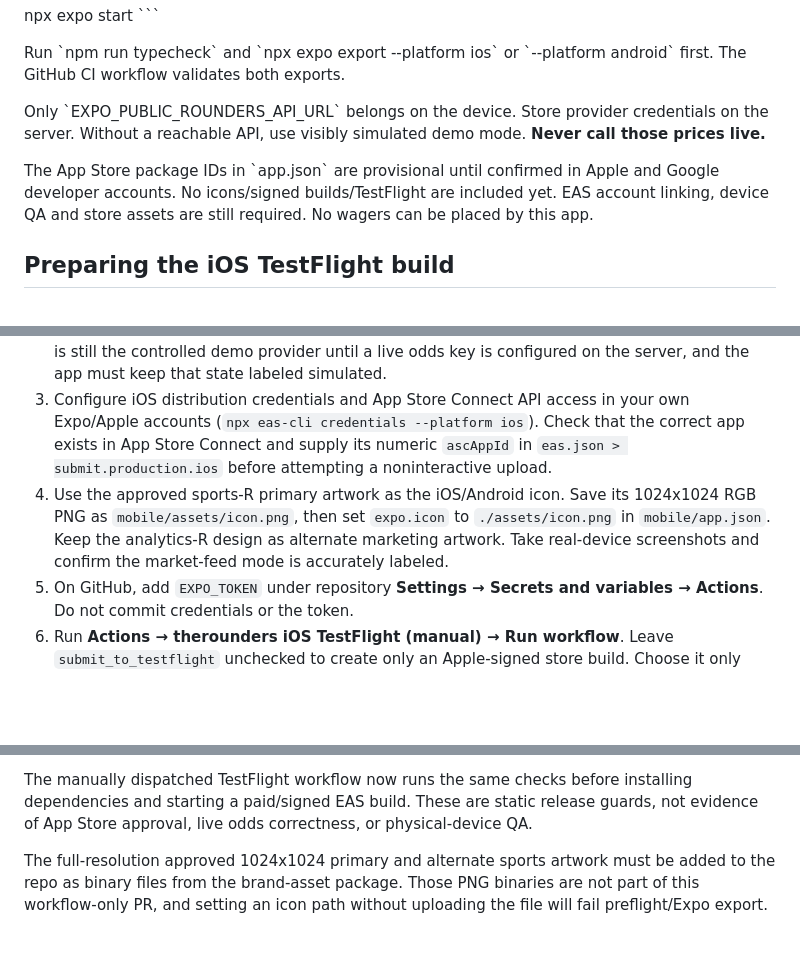
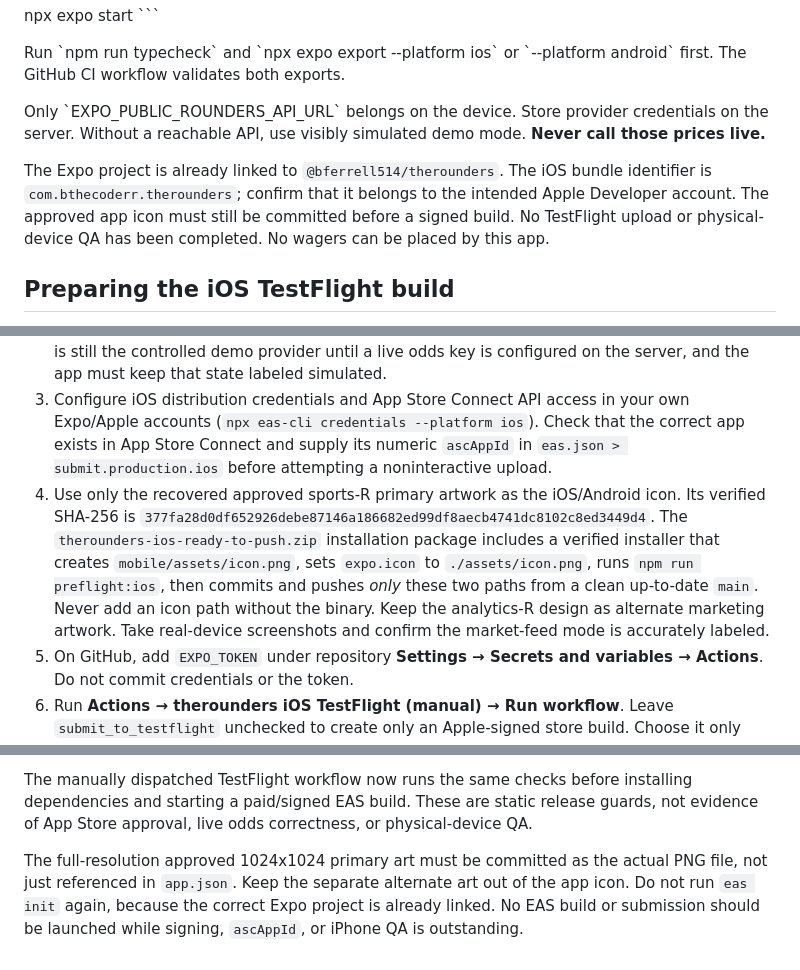
Before and after one commit to BTheCoderr/theRounders, a Markdown page: mobile/README.md, 3 parts joined by grey strips. Rendered like a GitHub page; blank space fills up the shorter version.

Commit message:
Clarify approved Rounders icon install and linked Expo release prerequisites

```diff
--- a/mobile/README.md
+++ b/mobile/README.md
@@ -25,7 +25,7 @@ Run \`npm run typecheck\` and \`npx expo export --platform ios\` or \`--platform
 
 Only \`EXPO_PUBLIC_ROUNDERS_API_URL\` belongs on the device. Store provider credentials on the server. Without a reachable API, use visibly simulated demo mode. **Never call those prices live.**
 
-The App Store package IDs in \`app.json\` are provisional until confirmed in Apple and Google developer accounts. No icons/signed builds/TestFlight are included yet. EAS account linking, device QA and store assets are still required. No wagers can be placed by this app.
+The Expo project is already linked to `@bferrell514/therounders`. The iOS bundle identifier is `com.bthecoderr.therounders`; confirm that it belongs to the intended Apple Developer account. The approved app icon must still be committed before a signed build. No TestFlight upload or physical-device QA has been completed. No wagers can be placed by this app.
 
 
 ## Preparing the iOS TestFlight build
@@ -35,7 +35,7 @@ The iOS and Android React Native source is in this `mobile/` directory, not `nat
 1. Stay on Expo account `bferrell514`. Do not run `eas init` again unless `expo.extra.eas.projectId` is removed. Confirm the bundle identifier `com.bthecoderr.therounders` belongs to the intended Apple Developer account before generating certificates. It is not yet registered with Expo Apple credentials, and no public App Store record exists for it.
 2. The production Rounders API origin is `https://therounders.netlify.app`. It is set on the production EAS build profile as `EXPO_PUBLIC_ROUNDERS_API_URL`. Only this public origin can go in a client-side `EXPO_PUBLIC_` variable; keep sportsbook provider keys on the backend. The production EAS profile is explicitly mapped to the production environment. The deployed feed is still the controlled demo provider until a live odds key is configured on the server, and the app must keep that state labeled simulated.
 3. Configure iOS distribution credentials and App Store Connect API access in your own Expo/Apple accounts (`npx eas-cli credentials --platform ios`). Check that the correct app exists in App Store Connect and supply its numeric `ascAppId` in `eas.json > submit.production.ios` before attempting a noninteractive upload.
-4. Use the approved sports-R primary artwork as the iOS/Android icon. Save its 1024x1024 RGB PNG as `mobile/assets/icon.png`, then set `expo.icon` to `./assets/icon.png` in `mobile/app.json`. Keep the analytics-R design as alternate marketing artwork. Take real-device screenshots and confirm the market-feed mode is accurately labeled.
+4. Use only the recovered approved sports-R primary artwork as the iOS/Android icon. Its verified SHA-256 is `377fa28d0df652926debe87146a186682ed99df8aecb4741dc8102c8ed3449d4`. The `therounders-ios-ready-to-push.zip` installation package includes a verified installer that creates `mobile/assets/icon.png`, sets `expo.icon` to `./assets/icon.png`, runs `npm run preflight:ios`, then commits and pushes *only* these two paths from a clean up-to-date `main`. Never add an icon path without the binary. Keep the analytics-R design as alternate marketing artwork. Take real-device screenshots and confirm the market-feed mode is accurately labeled.
 5. On GitHub, add `EXPO_TOKEN` under repository **Settings → Secrets and variables → Actions**. Do not commit credentials or the token.
 6. Run **Actions → therounders iOS TestFlight (manual) → Run workflow**. Leave `submit_to_testflight` unchecked to create only an Apple-signed store build. Choose it only when TestFlight submission is explicitly desired and the App Store Connect API key is configured.
 
@@ -53,4 +53,4 @@ Run `npm run preflight:ios` after linking EAS and adding the approved icon. The
 
 The manually dispatched TestFlight workflow now runs the same checks before installing dependencies and starting a paid/signed EAS build. These are static release guards, not evidence of App Store approval, live odds correctness, or physical-device QA.
 
-The full-resolution approved 1024x1024 primary and alternate sports artwork must be added to the repo as binary files from the brand-asset package. Those PNG binaries are not part of this workflow-only PR, and setting an icon path without uploading the file will fail preflight/Expo export.
+The full-resolution approved 1024x1024 primary art must be committed as the actual PNG file, not just referenced in `app.json`. Keep the separate alternate art out of the app icon. Do not run `eas init` again, because the correct Expo project is already linked. No EAS build or submission should be launched while signing, `ascAppId`, or iPhone QA is outstanding.
```
